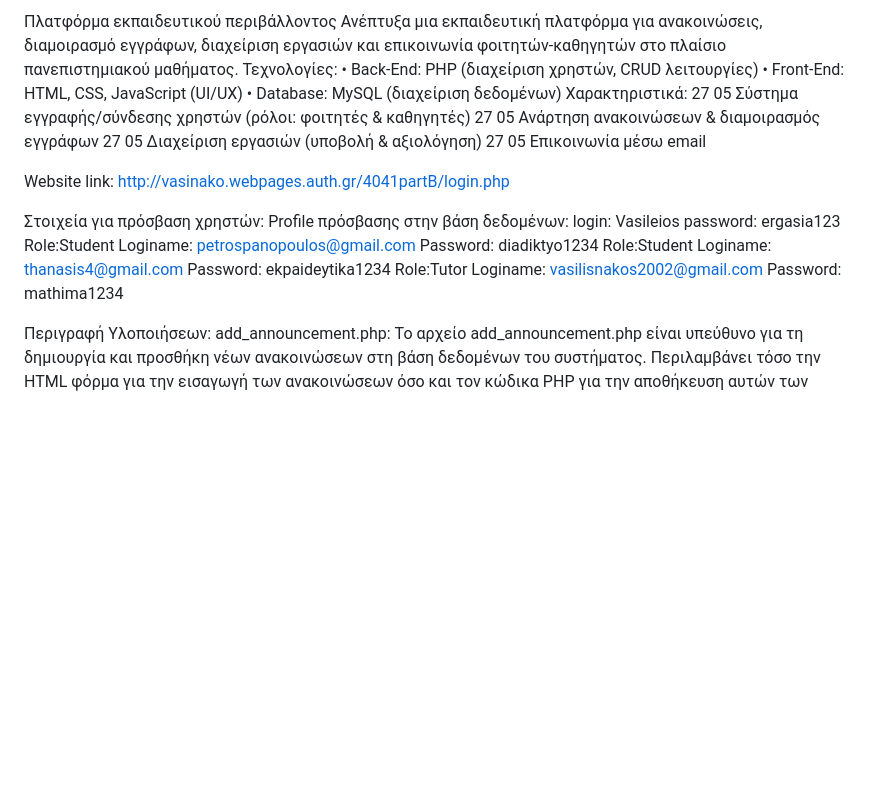
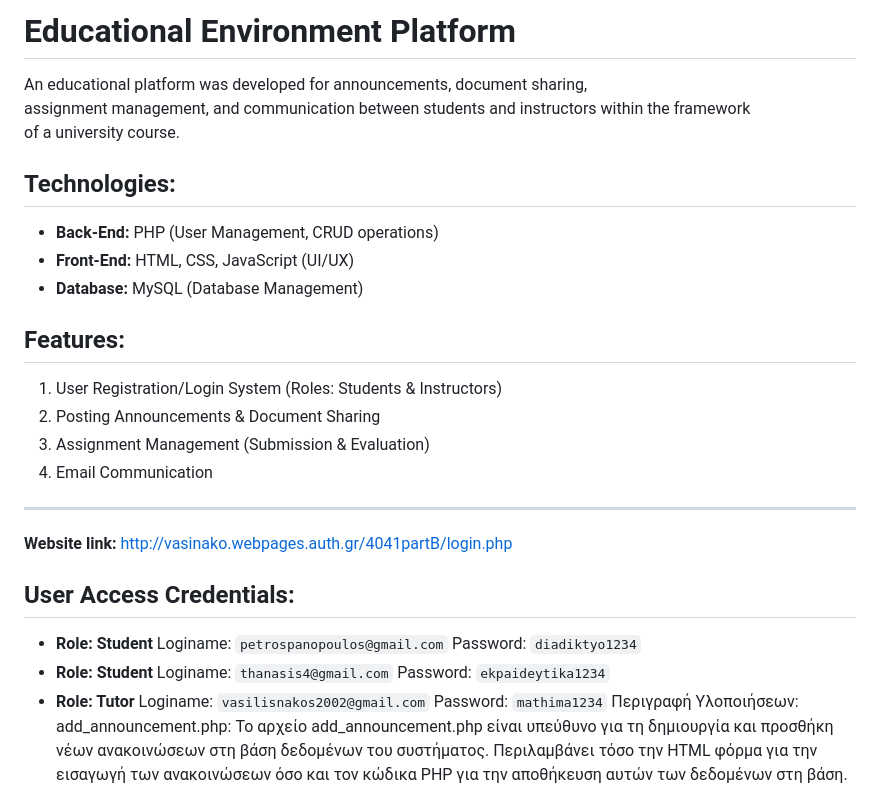
Before and after one commit to VasilisNakos/Course-Simulation, a Markdown page: README.md, the part around the change. Drawn GitHub-style; blank space fills up the shorter version.

```diff
--- a/README.md
+++ b/README.md
@@ -1,29 +1,29 @@
-Πλατφόρμα εκπαιδευτικού περιβάλλοντος
-Ανέπτυξα μια εκπαιδευτική πλατφόρμα για ανακοινώσεις, διαμοιρασμό εγγράφων,
-διαχείριση εργασιών και επικοινωνία φοιτητών-καθηγητών στο πλαίσιο
-πανεπιστημιακού μαθήματος.
-Τεχνολογίες:
-• Back-End: PHP (διαχείριση χρηστών, CRUD λειτουργίες)
-• Front-End: HTML, CSS, JavaScript (UI/UX)
-• Database: MySQL (διαχείριση δεδομένων)
-Χαρακτηριστικά:
-27
-05 Σύστημα εγγραφής/σύνδεσης χρηστών (ρόλοι: φοιτητές & καθηγητές)
-27
-05 Ανάρτηση ανακοινώσεων & διαμοιρασμός εγγράφων
-27
-05 Διαχείριση εργασιών (υποβολή & αξιολόγηση)
-27
-05 Επικοινωνία μέσω email
+# Educational Environment Platform
 
-Website link: http://vasinako.webpages.auth.gr/4041partB/login.php
+An educational platform was developed for announcements, document sharing,
+assignment management, and communication between students and instructors within the framework
+of a university course.
 
-Στοιχεία για πρόσβαση χρηστών:
-Profile πρόσβασης στην βάση δεδομένων:  login: Vasileios  password: ergasia123
-Role:Student   Loginame: petrospanopoulos@gmail.com  Password: diadiktyo1234
-Role:Student   Loginame: thanasis4@gmail.com   Password: ekpaideytika1234
-Role:Tutor  Loginame: vasilisnakos2002@gmail.com   Password: mathima1234
+## Technologies:
+* **Back-End:** PHP (User Management, CRUD operations)
+* **Front-End:** HTML, CSS, JavaScript (UI/UX)
+* **Database:** MySQL (Database Management)
 
+## Features:
+
+1. User Registration/Login System (Roles: Students & Instructors)
+2. Posting Announcements & Document Sharing
+3. Assignment Management (Submission & Evaluation)
+4. Email Communication
+
+---
+
+**Website link:** [http://vasinako.webpages.auth.gr/4041partΒ/login.php](http://vasinako.webpages.auth.gr/4041partΒ/login.php)
+
+## User Access Credentials:
+* **Role: Student** Loginame: `petrospanopoulos@gmail.com` Password: `diadiktyo1234`
+* **Role: Student** Loginame: `thanasis4@gmail.com` Password: `ekpaideytika1234`
+* **Role: Tutor** Loginame: `vasilisnakos2002@gmail.com` Password: `mathima1234`
 Περιγραφή Υλοποιήσεων:
 add_announcement.php:  Το αρχείο add_announcement.php είναι υπεύθυνο για τη δημιουργία και προσθήκη νέων ανακοινώσεων στη βάση δεδομένων του συστήματος. Περιλαμβάνει τόσο την HTML φόρμα για την εισαγωγή των ανακοινώσεων όσο και τον κώδικα PHP για την αποθήκευση αυτών των δεδομένων στη βάση.
 
```
